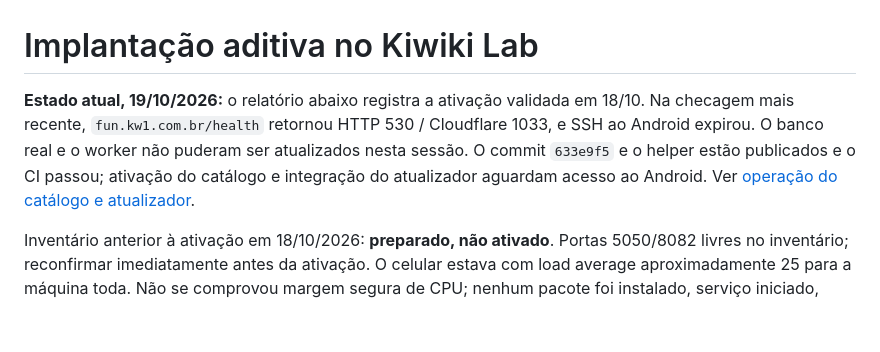
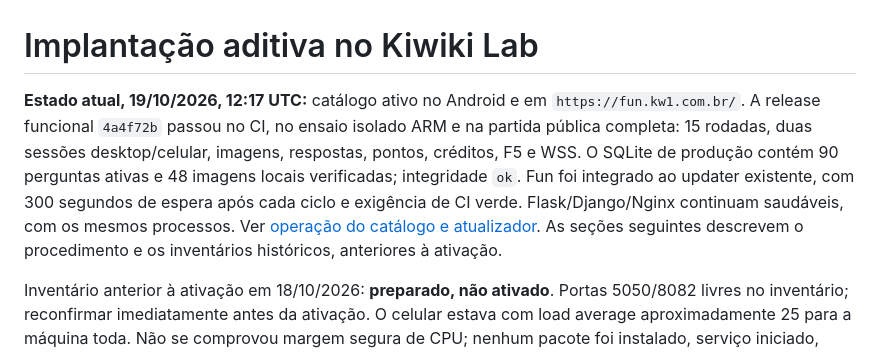
Before and after one commit to Kiw1Labs/fun, a Markdown page: docs/DEPLOY.md, the part around the change. GitHub-like rendering; blank space fills up the shorter version.

```diff
--- a/docs/DEPLOY.md
+++ b/docs/DEPLOY.md
@@ -1,6 +1,6 @@
 # Implantação aditiva no Kiwiki Lab
 
-**Estado atual, 19/10/2026:** o relatório abaixo registra a ativação validada em 18/10. Na checagem mais recente, `fun.kw1.com.br/health` retornou HTTP 530 / Cloudflare 1033, e SSH ao Android expirou. O banco real e o worker não puderam ser atualizados nesta sessão. O commit `633e9f5` e o helper estão publicados e o CI passou; ativação do catálogo e integração do atualizador aguardam acesso ao Android. Ver [operação do catálogo e atualizador](BANCO_DE_PERGUNTAS.md).
+**Estado atual, 19/10/2026, 12:17 UTC:** catálogo ativo no Android e em `https://fun.kw1.com.br/`. A release funcional `4a4f72b` passou no CI, no ensaio isolado ARM e na partida pública completa: 15 rodadas, duas sessões desktop/celular, imagens, respostas, pontos, créditos, F5 e WSS. O SQLite de produção contém 90 perguntas ativas e 48 imagens locais verificadas; integridade `ok`. Fun foi integrado ao updater existente, com 300 segundos de espera após cada ciclo e exigência de CI verde. Flask/Django/Nginx continuam saudáveis, com os mesmos processos. Ver [operação do catálogo e atualizador](BANCO_DE_PERGUNTAS.md). As seções seguintes descrevem o procedimento e os inventários históricos, anteriores à ativação.
 
 Inventário anterior à ativação em 18/10/2026: **preparado, não ativado**. Portas 5050/8082 livres no inventário; reconfirmar imediatamente antes da ativação. O celular estava com load average aproximadamente 25 para a máquina toda. Não se comprovou margem segura de CPU; nenhum pacote foi instalado, serviço iniciado, configuração ativa alterada ou reload executado no celular.
 
```
Also changed, not shown: README.md (+2 -0 lines), docs/BANCO_DE_PERGUNTAS.md (+25 -15 lines).
